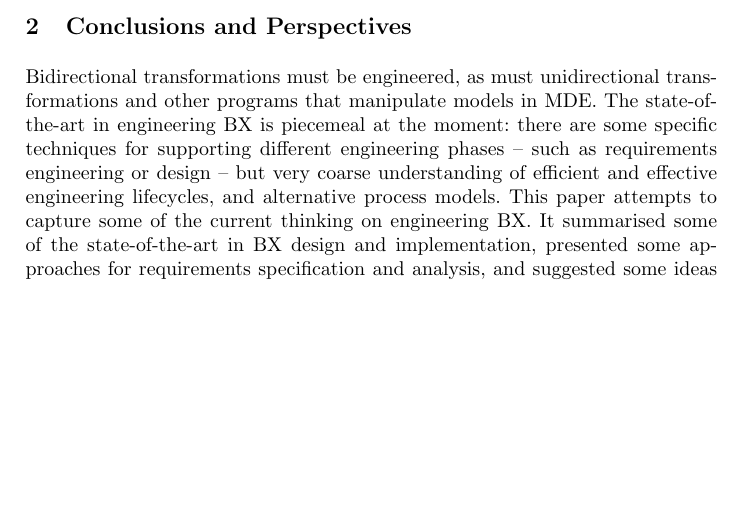
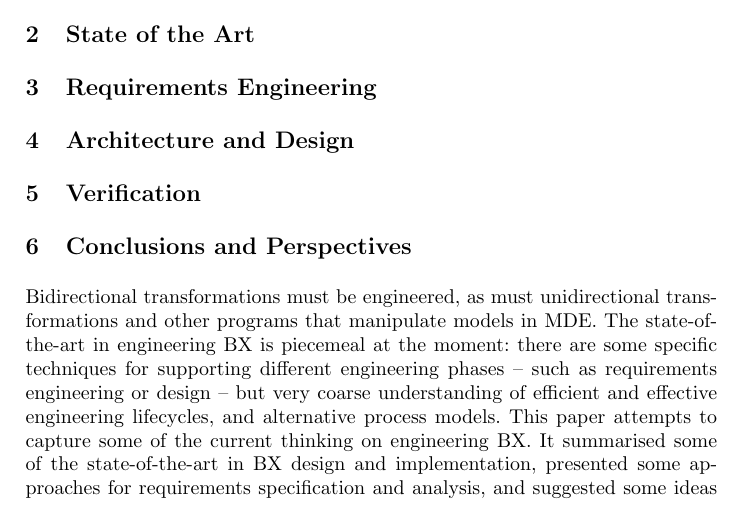
Before and after one commit to richpaige/bx-oxford, a LaTeX paper (bx-paper.tex, which reads architecture-and-design.tex, requirements.tex, state-of-the-art.tex): part of page 4 of 6, cut at the place of the change, the shorter picture padded with empty space. Compiled offline with pdfLaTeX.

Commit message:
Document structure and some typesetting corrections.

```diff
--- /dev/null
+++ b/architecture-and-design.tex
@@ -0,0 +1,2 @@
+\section{Architecture and Design}
+\label{section:architecture-and-design}
--- /dev/null
+++ b/requirements.tex
@@ -0,0 +1,2 @@
+\section{Requirements Engineering}
+\label{section:requirements}
--- /dev/null
+++ b/state-of-the-art.tex
@@ -0,0 +1,2 @@
+\section{State of the Art}
+\label{section:state-of-the-art}
--- /dev/null
+++ b/verification.tex
@@ -0,0 +1,2 @@
+\section{Verification}
+\label{section:verification}
```
Also changed, not shown: intro.tex (+1 -1 lines), bx-paper.pdf (added).
